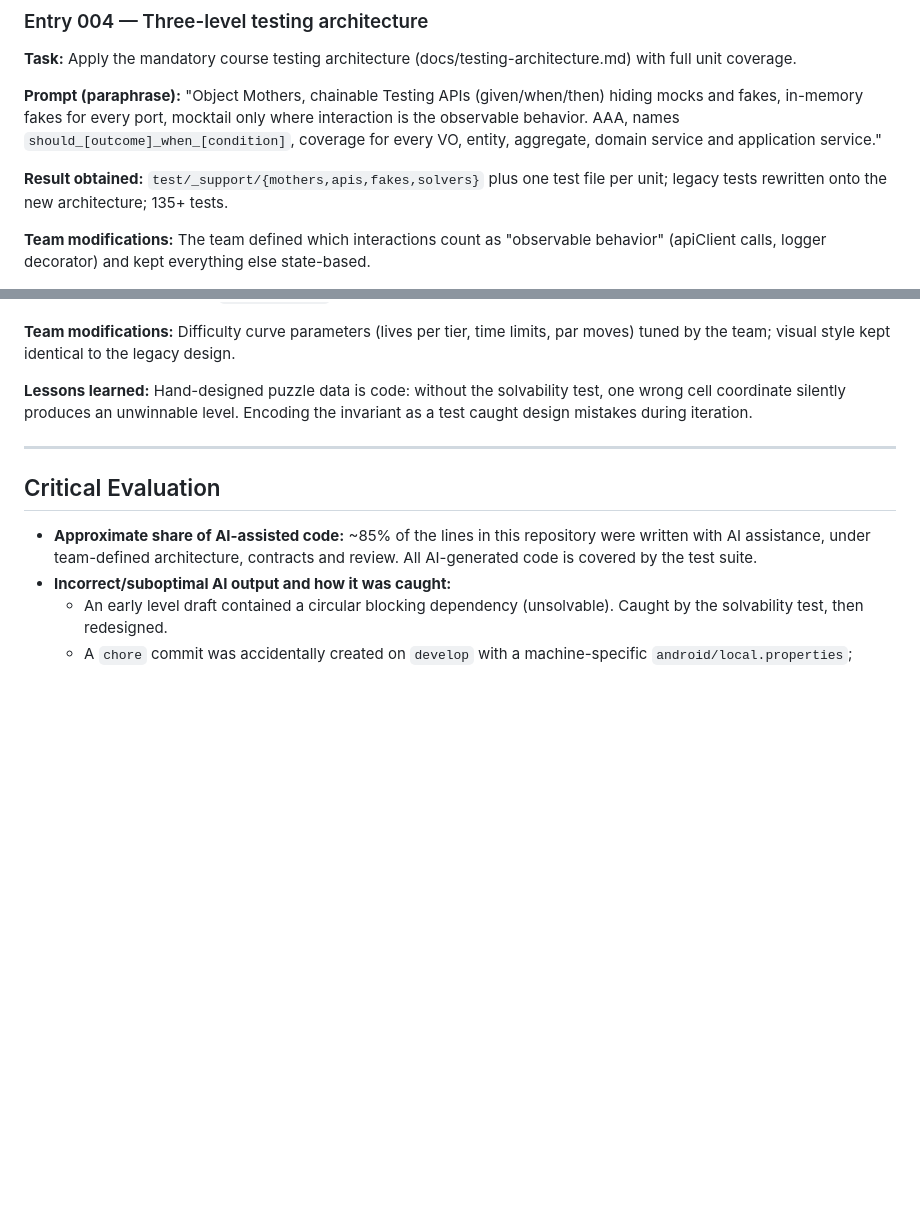
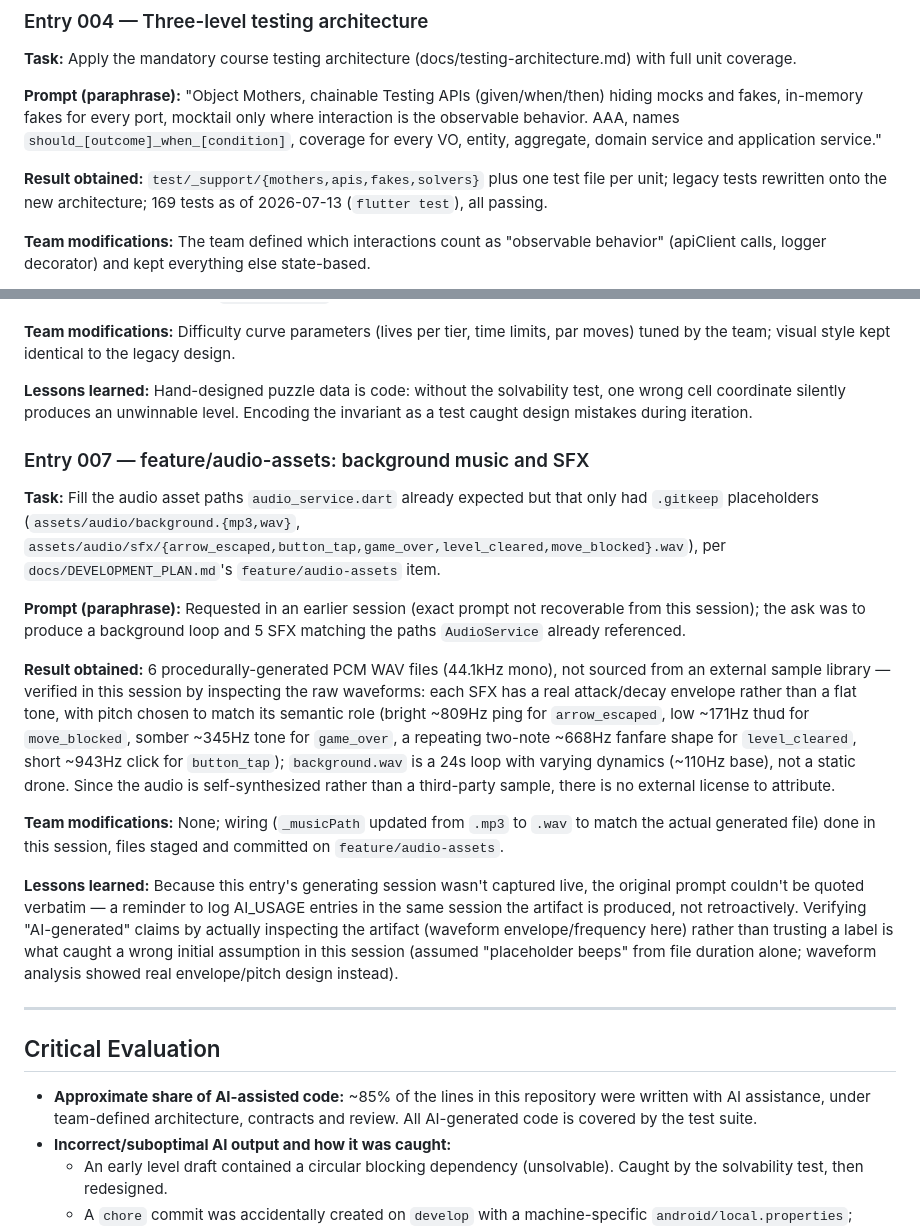
Before and after one commit to ACifuentesH/ucab-arrowmaze-mobile, a Markdown page: AI_USAGE.md, 2 parts joined by grey strips. Rendered like a GitHub page; blank space fills up the shorter version.

Commit message:
docs: add AI_USAGE Entry 007 for audio assets, fix stale test count
Documents the audio-assets source per the course's AI-usage disclosure
requirement, and corrects Entry 004's test count (135+ -> 169, verified
via flutter test).

```diff
--- a/AI_USAGE.md
+++ b/AI_USAGE.md
@@ -55,7 +55,7 @@
 
 **Prompt (paraphrase):** "Object Mothers, chainable Testing APIs (given/when/then) hiding mocks and fakes, in-memory fakes for every port, mocktail only where interaction is the observable behavior. AAA, names `should_[outcome]_when_[condition]`, coverage for every VO, entity, aggregate, domain service and application service."
 
-**Result obtained:** `test/_support/{mothers,apis,fakes,solvers}` plus one test file per unit; legacy tests rewritten onto the new architecture; 135+ tests.
+**Result obtained:** `test/_support/{mothers,apis,fakes,solvers}` plus one test file per unit; legacy tests rewritten onto the new architecture; 169 tests as of 2026-07-13 (`flutter test`), all passing.
 
 **Team modifications:** The team defined which interactions count as "observable behavior" (apiClient calls, logger decorator) and kept everything else state-based.
 
@@ -84,6 +84,18 @@
 
 **Lessons learned:** Hand-designed puzzle data is code: without the solvability test, one wrong cell coordinate silently produces an unwinnable level. Encoding the invariant as a test caught design mistakes during iteration.
 
+### Entry 007 — feature/audio-assets: background music and SFX
+
+**Task:** Fill the audio asset paths `audio_service.dart` already expected but that only had `.gitkeep` placeholders (`assets/audio/background.{mp3,wav}`, `assets/audio/sfx/{arrow_escaped,button_tap,game_over,level_cleared,move_blocked}.wav`), per `docs/DEVELOPMENT_PLAN.md`'s `feature/audio-assets` item.
+
+**Prompt (paraphrase):** Requested in an earlier session (exact prompt not recoverable from this session); the ask was to produce a background loop and 5 SFX matching the paths `AudioService` already referenced.
+
+**Result obtained:** 6 procedurally-generated PCM WAV files (44.1kHz mono), not sourced from an external sample library — verified in this session by inspecting the raw waveforms: each SFX has a real attack/decay envelope rather than a flat tone, with pitch chosen to match its semantic role (bright ~809Hz ping for `arrow_escaped`, low ~171Hz thud for `move_blocked`, somber ~345Hz tone for `game_over`, a repeating two-note ~668Hz fanfare shape for `level_cleared`, short ~943Hz click for `button_tap`); `background.wav` is a 24s loop with varying dynamics (~110Hz base), not a static drone. Since the audio is self-synthesized rather than a third-party sample, there is no external license to attribute.
+
+**Team modifications:** None; wiring (`_musicPath` updated from `.mp3` to `.wav` to match the actual generated file) done in this session, files staged and committed on `feature/audio-assets`.
+
+**Lessons learned:** Because this entry's generating session wasn't captured live, the original prompt couldn't be quoted verbatim — a reminder to log AI_USAGE entries in the same session the artifact is produced, not retroactively. Verifying "AI-generated" claims by actually inspecting the artifact (waveform envelope/frequency here) rather than trusting a label is what caught a wrong initial assumption in this session (assumed "placeholder beeps" from file duration alone; waveform analysis showed real envelope/pitch design instead).
+
 ---
 
 ## Critical Evaluation
```
